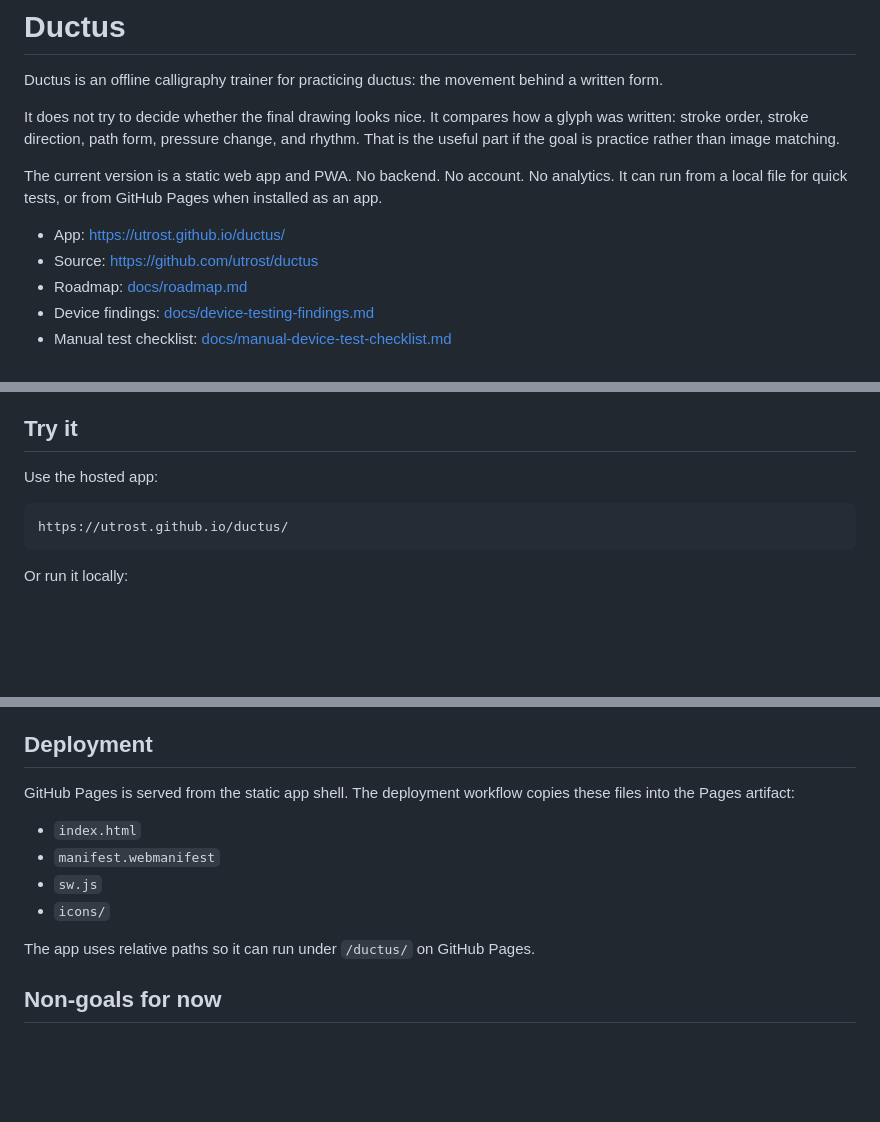
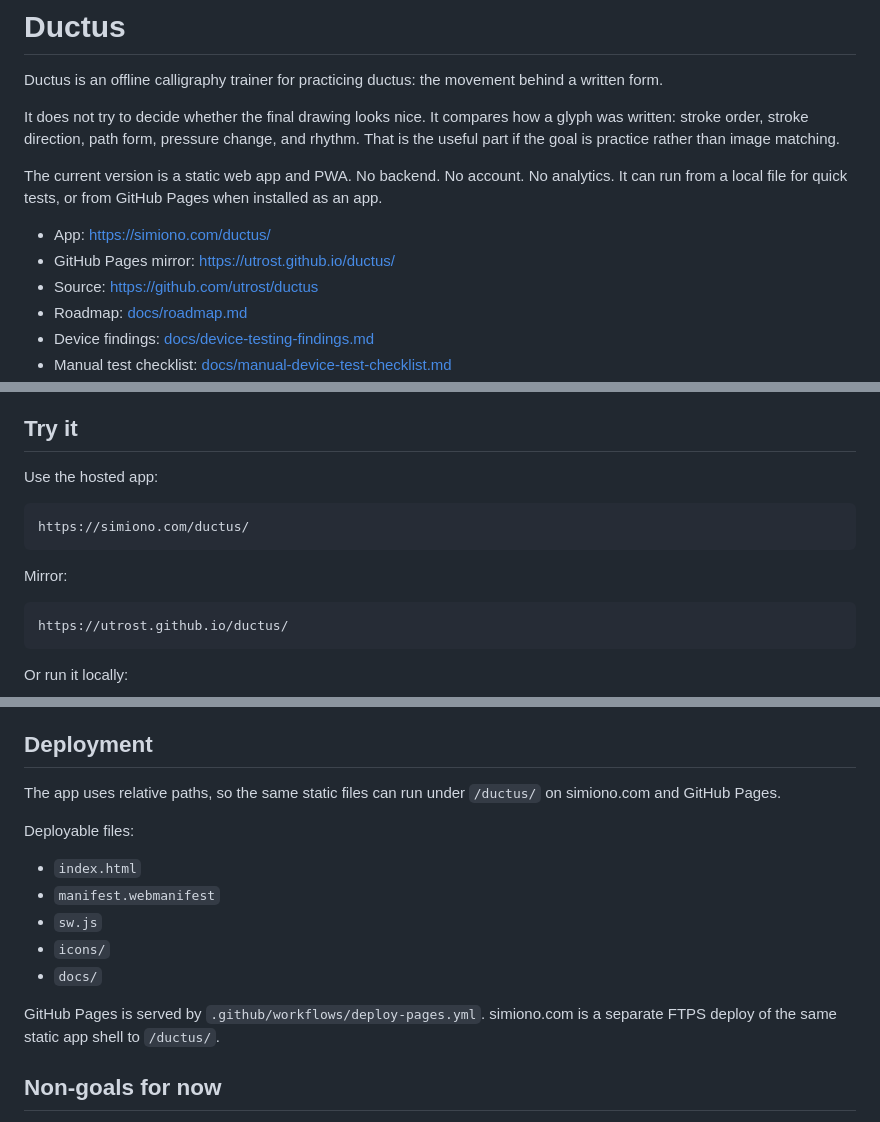
Before and after one commit to utrost/ductus, a Markdown page: README.md, 3 parts joined by grey strips. Drawn GitHub-style; blank space fills up the shorter version.

Commit message:
docs: add simiono Ductus deploy target

````diff
--- a/README.md
+++ b/README.md
@@ -6,7 +6,8 @@ It does not try to decide whether the final drawing looks nice. It compares how
 
 The current version is a static web app and PWA. No backend. No account. No analytics. It can run from a local file for quick tests, or from GitHub Pages when installed as an app.
 
-- App: <https://utrost.github.io/ductus/>
+- App: <https://simiono.com/ductus/>
+- GitHub Pages mirror: <https://utrost.github.io/ductus/>
 - Source: <https://github.com/utrost/ductus>
 - Roadmap: [docs/roadmap.md](docs/roadmap.md)
 - Device findings: [docs/device-testing-findings.md](docs/device-testing-findings.md)
@@ -51,6 +52,12 @@ Known limits:
 ## Try it
 
 Use the hosted app:
+
+```text
+https://simiono.com/ductus/
+```
+
+Mirror:
 
 ```text
 https://utrost.github.io/ductus/
@@ -159,14 +166,17 @@ The tests intentionally avoid external dependencies. They load the inline app sc
 
 ## Deployment
 
-GitHub Pages is served from the static app shell. The deployment workflow copies these files into the Pages artifact:
+The app uses relative paths, so the same static files can run under `/ductus/` on simiono.com and GitHub Pages.
+
+Deployable files:
 
 - `index.html`
 - `manifest.webmanifest`
 - `sw.js`
 - `icons/`
+- `docs/`
 
-The app uses relative paths so it can run under `/ductus/` on GitHub Pages.
+GitHub Pages is served by `.github/workflows/deploy-pages.yml`. simiono.com is a separate FTPS deploy of the same static app shell to `/ductus/`.
 
 ## Non-goals for now
 
````
